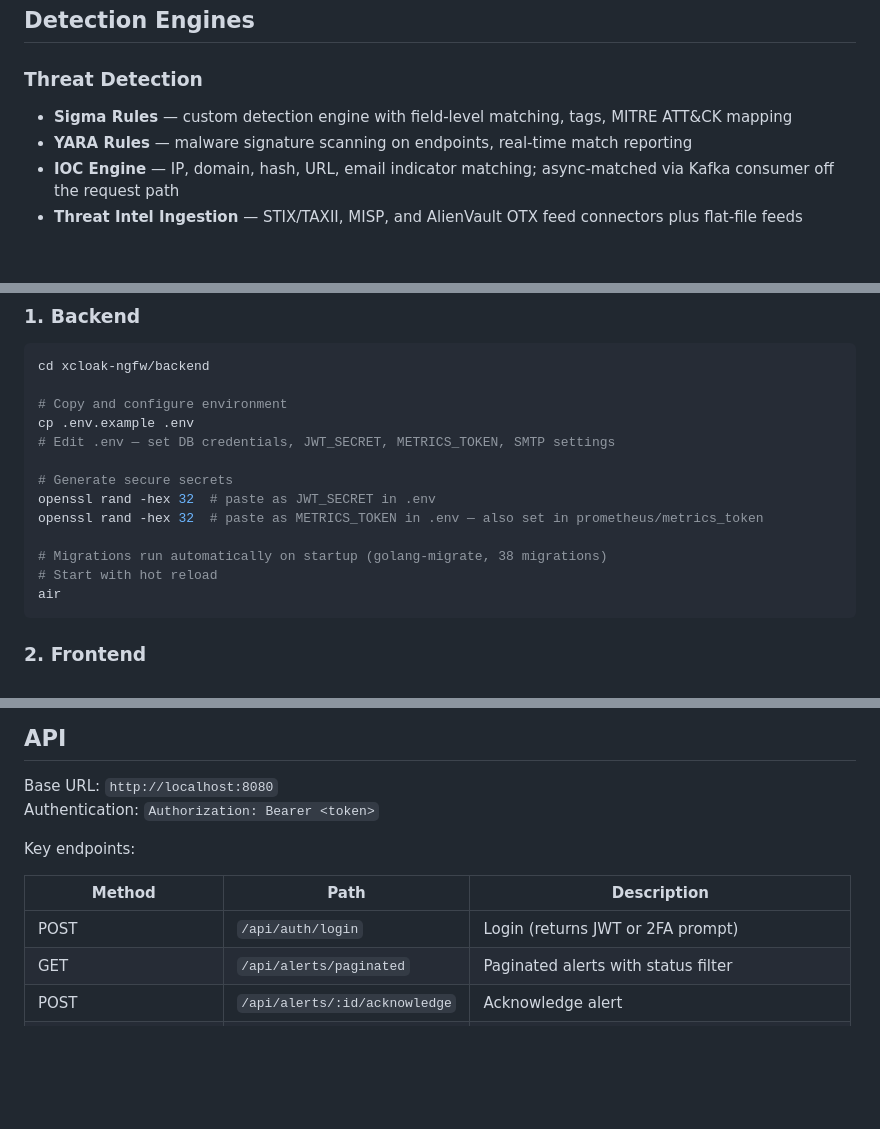
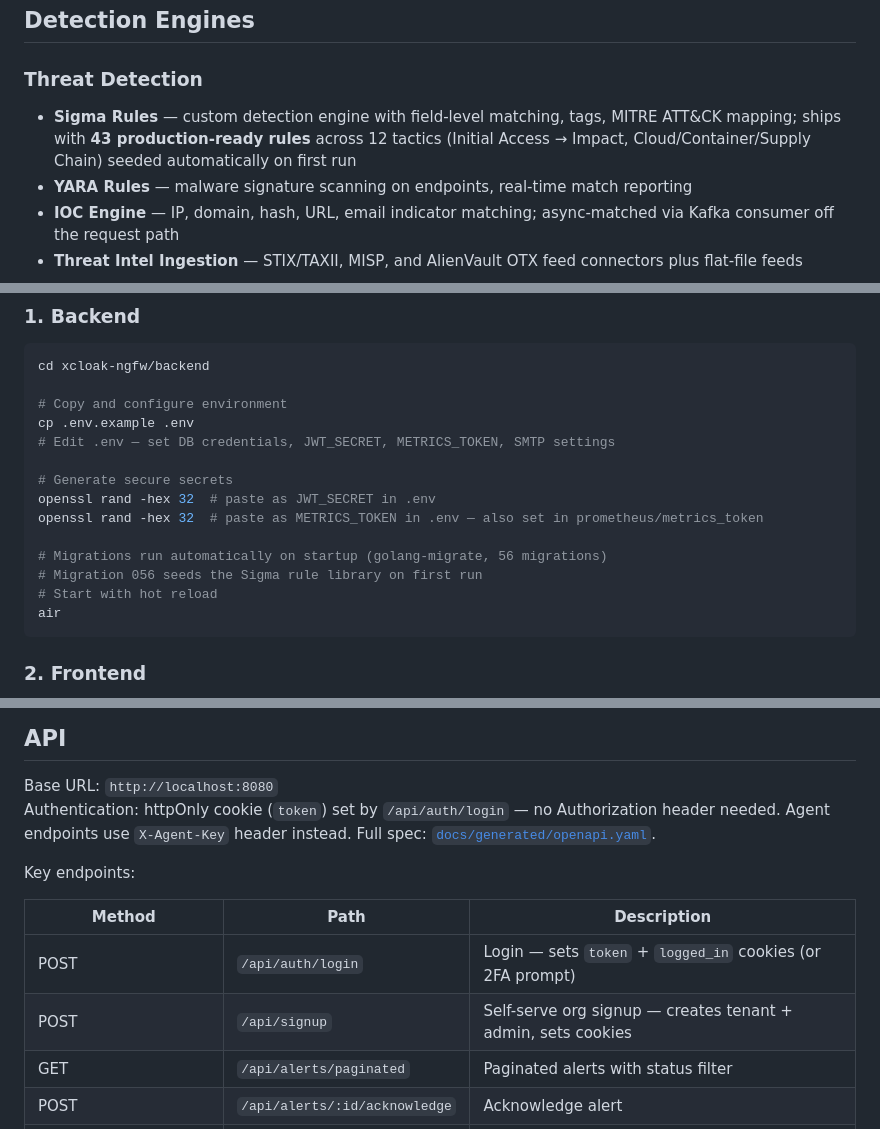
Before and after one commit to The-Abhishek1/XCLOAK-SECURITY-SUITE, a Markdown page: README.md, 3 parts joined by grey strips. Rendered like a GitHub page; blank space fills up the shorter version.

Commit message:
Docs: update README for Sigma library, self-serve signup, and OpenAPI spec
- Detection Engines: note 43 seeded Sigma rules across 12 MITRE ATT&CK tactics
- Multi-Tenancy: document self-serve signup (/signup UI + POST /api/signup)
- Documentation table: add OpenAPI spec link
- API section: clarify cookie-based auth (not Bearer); add /api/signup entry
- Tech stack: note endpoint_logs partitioning in migration count
- Quick Start: mention migration 056 seeds the Sigma library

Co-Authored-By: Claude Sonnet 4.6 <noreply@anthropic.com>

````diff
--- a/README.md
+++ b/README.md
@@ -20,7 +20,7 @@ An open-core enterprise security platform combining NGFW, SIEM, EDR, and SOAR ca
 ## Detection Engines
 
 ### Threat Detection
-- **Sigma Rules** — custom detection engine with field-level matching, tags, MITRE ATT&CK mapping
+- **Sigma Rules** — custom detection engine with field-level matching, tags, MITRE ATT&CK mapping; ships with **43 production-ready rules** across 12 tactics (Initial Access → Impact, Cloud/Container/Supply Chain) seeded automatically on first run
 - **YARA Rules** — malware signature scanning on endpoints, real-time match reporting
 - **IOC Engine** — IP, domain, hash, URL, email indicator matching; async-matched via Kafka consumer off the request path
 - **Threat Intel Ingestion** — STIX/TAXII, MISP, and AlienVault OTX feed connectors plus flat-file feeds
@@ -138,7 +140,8 @@ cp .env.example .env
 openssl rand -hex 32  # paste as JWT_SECRET in .env
 openssl rand -hex 32  # paste as METRICS_TOKEN in .env — also set in prometheus/metrics_token
 
-# Migrations run automatically on startup (golang-migrate, 38 migrations)
+# Migrations run automatically on startup (golang-migrate, 56 migrations)
+# Migration 056 seeds the Sigma rule library on first run
 # Start with hot reload
 air
 ```
@@ -290,13 +293,14 @@ Backups land in `backups/` (gitignored) and are pruned after `RETENTION_DAYS` (d
 ## API
 
 Base URL: `http://localhost:8080`
-Authentication: `Authorization: Bearer <token>`
+Authentication: httpOnly cookie (`token`) set by `/api/auth/login` — no Authorization header needed. Agent endpoints use `X-Agent-Key` header instead. Full spec: [`docs/generated/openapi.yaml`](xcloak-ngfw/backend/docs/generated/openapi.yaml).
 
 Key endpoints:
 
 | Method | Path | Description |
 |--------|------|-------------|
-| POST | `/api/auth/login` | Login (returns JWT or 2FA prompt) |
+| POST | `/api/auth/login` | Login — sets `token` + `logged_in` cookies (or 2FA prompt) |
+| POST | `/api/signup` | Self-serve org signup — creates tenant + admin, sets cookies |
 | GET | `/api/alerts/paginated` | Paginated alerts with status filter |
 | POST | `/api/alerts/:id/acknowledge` | Acknowledge alert |
 | GET | `/api/incidents/paginated` | Paginated incidents |
````
Also changed, not shown: other parts of README.md (+3 -1 lines).
